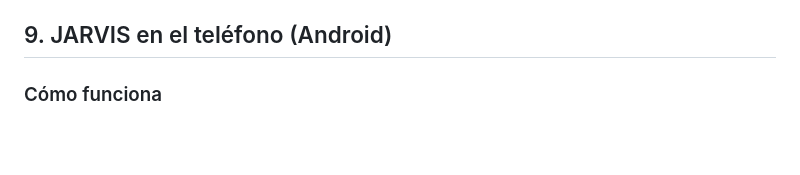
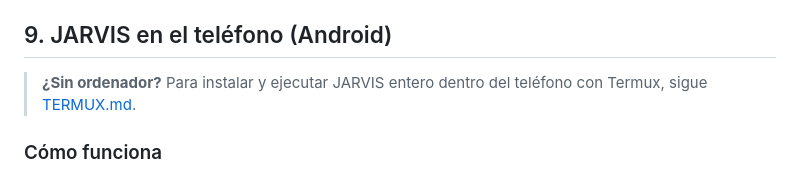
Before and after one commit to damiancardozoortiz-gif/Radar, a Markdown page: jarvis/README.md, the part around the change. Rendered like a GitHub page; blank space fills up the shorter version.

```diff
--- a/jarvis/README.md
+++ b/jarvis/README.md
@@ -231,6 +231,8 @@ Con `claude` real, 20 de 20 rondas pidiendo Bash a JARVIS se recuperaron. Ningú
 
 ## 9. JARVIS en el teléfono (Android)
 
+> **¿Sin ordenador?** Para instalar y ejecutar JARVIS entero dentro del teléfono con Termux, sigue [TERMUX.md](TERMUX.md).
+
 ### Cómo funciona
 
 JARVIS **no es una app nativa de Android**: es una aplicación web. En el teléfono se abre en **Chrome**, y desde el menú ⋮ → «Instalar aplicación» queda como una app más. Usa las API estándar del navegador, y Android pide su permiso con sus propios diálogos. **No se simula ningún permiso**: el panel muestra lo que dice el navegador.
```
Also changed, not shown: jarvis/TERMUX.md (added, +159 -0 lines).
